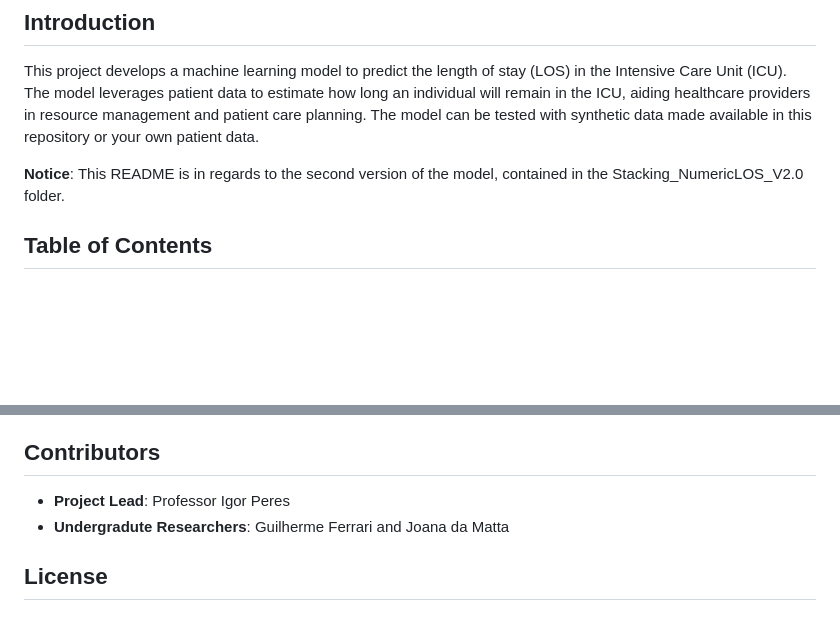
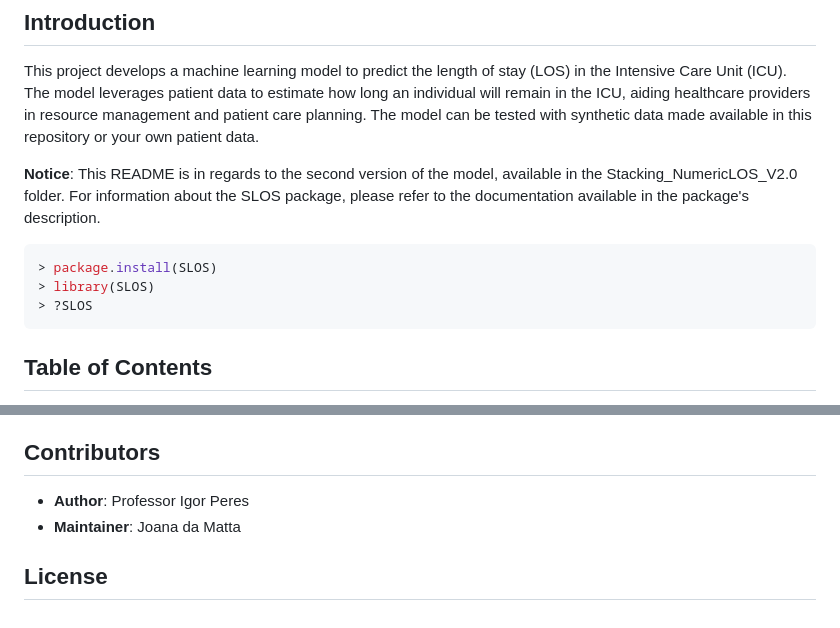
Before and after one commit to igor-peres/ICU-Length-of-Stay-Prediction, a Markdown page: README.md, 2 parts joined by grey strips. Rendered like a GitHub page; blank space fills up the shorter version.

Commit message:
include package info in README

````diff
--- a/README.md
+++ b/README.md
@@ -4,7 +4,12 @@
 
 This project develops a machine learning model to predict the length of stay (LOS) in the Intensive Care Unit (ICU). The model leverages patient data to estimate how long an individual will remain in the ICU, aiding healthcare providers in resource management and patient care planning. The model can be tested with synthetic data made available in this repository or your own patient data.
 
-**Notice**: This README is in regards to the second version of the model, contained in the Stacking_NumericLOS_V2.0 folder.
+**Notice**: This README is in regards to the second version of the model, available in the Stacking_NumericLOS_V2.0 folder. For information about the SLOS package, please refer to the documentation available in the package's description.
+```bash
+> package.install(SLOS)
+> library(SLOS)
+> ?SLOS
+```
 
 ## Table of Contents
 
@@ -88,7 +93,7 @@ Sample output includes accuracy scores and performance plots that show how well
 
 ## Contributors
 
-- **Project Lead**: Professor Igor Peres
-- **Undergradute Researchers**: Guilherme Ferrari and Joana da Matta
+- **Author**: Professor Igor Peres
+- **Maintainer**: Joana da Matta
 
 ## License
````
